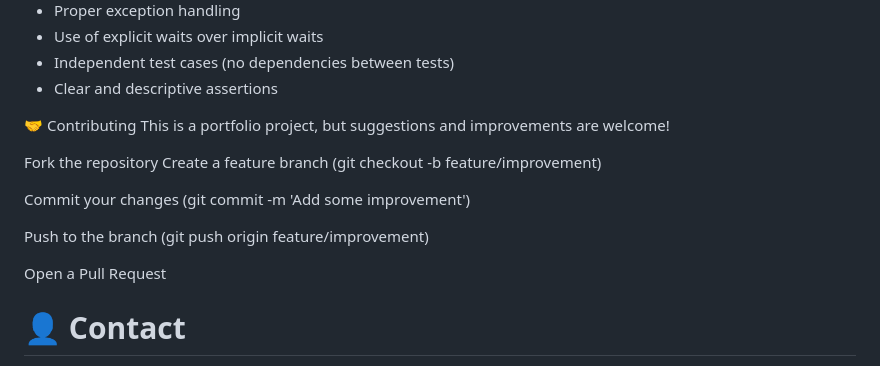
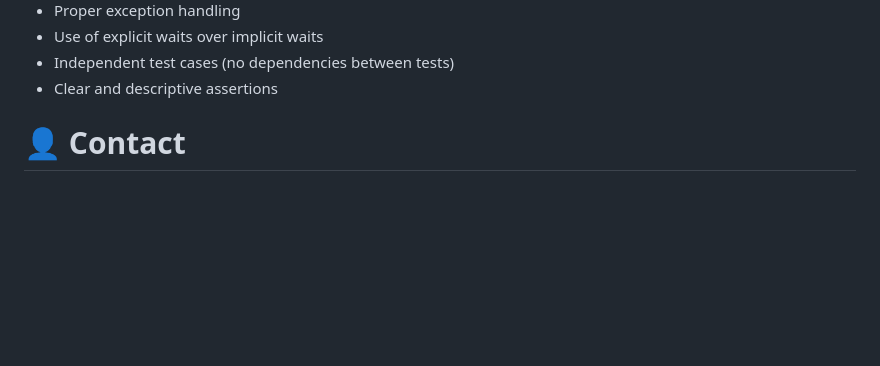
Before and after one commit to OrlandoAlPe/Selenium-Framework, a Markdown page: README.md, the part around one of its changes. Rendered like a GitHub page; blank space fills up the shorter version.

```diff
--- a/README.md
+++ b/README.md
@@ -165,19 +170,6 @@ public class LoginPage extends BasePage {
 - Independent test cases (no dependencies between tests)
 - Clear and descriptive assertions
 
-
-🤝 Contributing
-This is a portfolio project, but suggestions and improvements are welcome!
-
-Fork the repository
-Create a feature branch (git checkout -b feature/improvement)
-
-Commit your changes (git commit -m 'Add some improvement')
-
-Push to the branch (git push origin feature/improvement)
-
-Open a Pull Request
-
 <h1>👤 Contact</h1>
 Orlando Álvarez
 
```
Also changed, not shown: other parts of README.md (+6 -1 lines).
